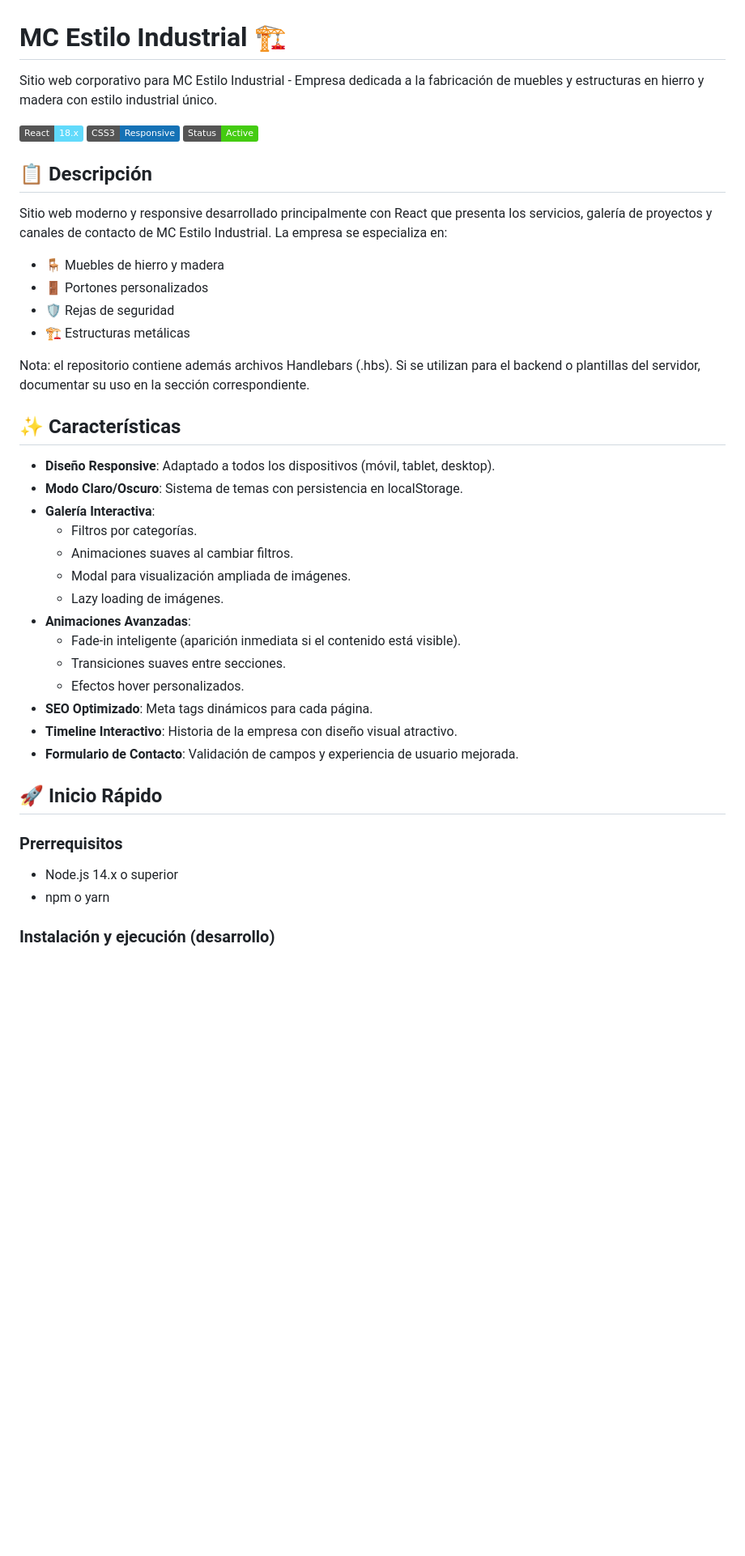
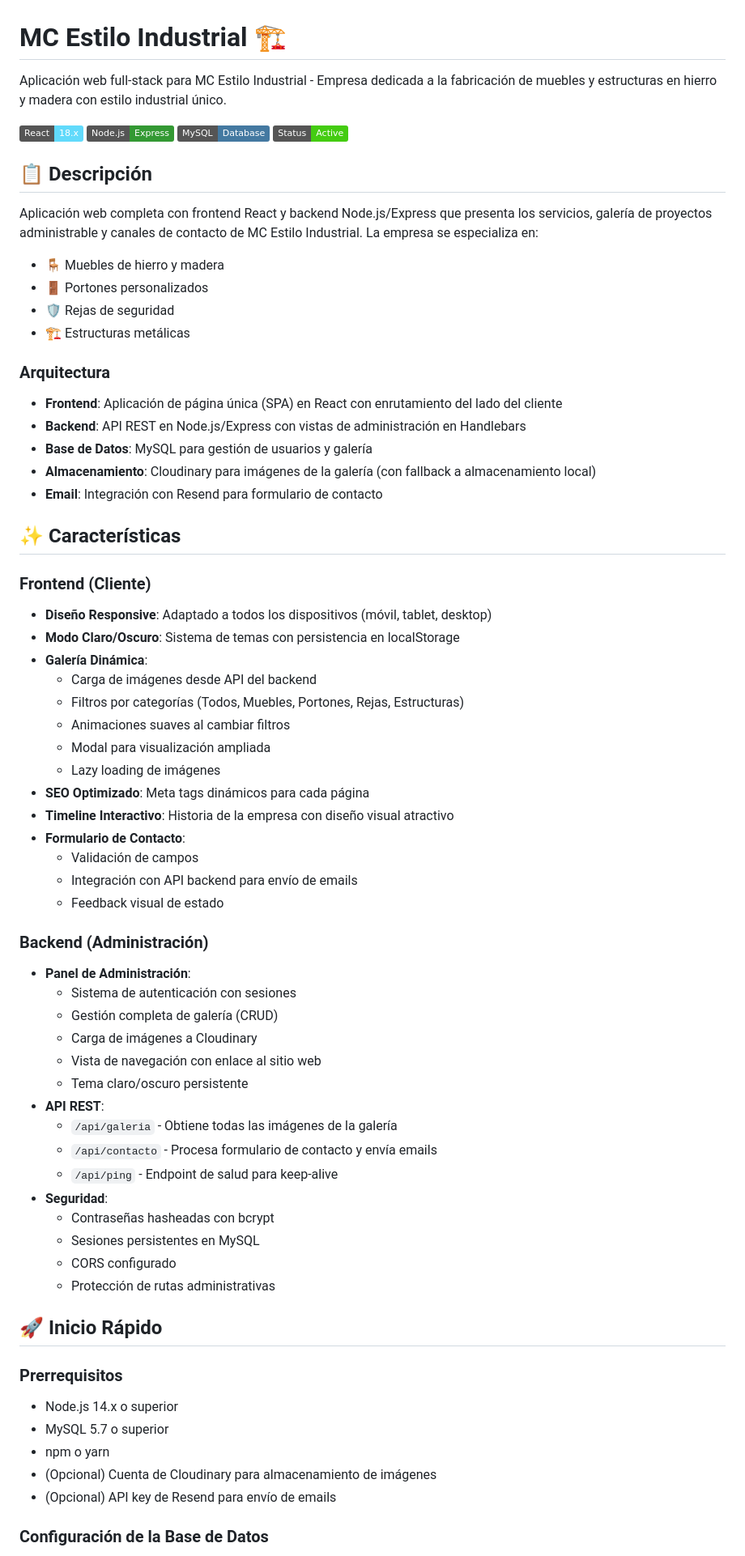
Before and after one commit to lipicero/MCEstiloIndustrial, a Markdown page: README.md, the part around the change printed below. Shown: that part at 81% size. GitHub-like rendering; badges without logos; blank space fills up the shorter version.

```diff
--- a/README.md
+++ b/README.md
@@ -1,43 +1,70 @@
 # MC Estilo Industrial 🏗️
 
-Sitio web corporativo para MC Estilo Industrial - Empresa dedicada a la fabricación de muebles y estructuras en hierro y madera con estilo industrial único.
+Aplicación web full-stack para MC Estilo Industrial - Empresa dedicada a la fabricación de muebles y estructuras en hierro y madera con estilo industrial único.
 
-![React](https://img.shields.io/badge/React-18.x-61DAFB?style=flat&logo=react) ![CSS3](https://img.shields.io/badge/CSS3-Responsive-1572B6?style=flat&logo=css3) ![Status](https://img.shields.io/badge/Status-Active-success)
+![React](https://img.shields.io/badge/React-18.x-61DAFB?style=flat&logo=react) ![Node.js](https://img.shields.io/badge/Node.js-Express-339933?style=flat&logo=node.js) ![MySQL](https://img.shields.io/badge/MySQL-Database-4479A1?style=flat&logo=mysql) ![Status](https://img.shields.io/badge/Status-Active-success)
 
 ## 📋 Descripción
 
-Sitio web moderno y responsive desarrollado principalmente con React que presenta los servicios, galería de proyectos y canales de contacto de MC Estilo Industrial. La empresa se especializa en:
+Aplicación web completa con frontend React y backend Node.js/Express que presenta los servicios, galería de proyectos administrable y canales de contacto de MC Estilo Industrial. La empresa se especializa en:
 
 - 🪑 Muebles de hierro y madera
 - 🚪 Portones personalizados
 - 🛡️ Rejas de seguridad
 - 🏗️ Estructuras metálicas
 
-Nota: el repositorio contiene además archivos Handlebars (.hbs). Si se utilizan para el backend o plantillas del servidor, documentar su uso en la sección correspondiente.
+### Arquitectura
+
+- **Frontend**: Aplicación de página única (SPA) en React con enrutamiento del lado del cliente
+- **Backend**: API REST en Node.js/Express con vistas de administración en Handlebars
+- **Base de Datos**: MySQL para gestión de usuarios y galería
+- **Almacenamiento**: Cloudinary para imágenes de la galería (con fallback a almacenamiento local)
+- **Email**: Integración con Resend para formulario de contacto
 
 ## ✨ Características
 
-- **Diseño Responsive**: Adaptado a todos los dispositivos (móvil, tablet, desktop).
-- **Modo Claro/Oscuro**: Sistema de temas con persistencia en localStorage.
-- **Galería Interactiva**:
-  - Filtros por categorías.
-  - Animaciones suaves al cambiar filtros.
-  - Modal para visualización ampliada de imágenes.
-  - Lazy loading de imágenes.
-- **Animaciones Avanzadas**:
-  - Fade-in inteligente (aparición inmediata si el contenido está visible).
-  - Transiciones suaves entre secciones.
-  - Efectos hover personalizados.
-- **SEO Optimizado**: Meta tags dinámicos para cada página.
-- **Timeline Interactivo**: Historia de la empresa con diseño visual atractivo.
-- **Formulario de Contacto**: Validación de campos y experiencia de usuario mejorada.
+### Frontend (Cliente)
+- **Diseño Responsive**: Adaptado a todos los dispositivos (móvil, tablet, desktop)
+- **Modo Claro/Oscuro**: Sistema de temas con persistencia en localStorage
+- **Galería Dinámica**:
+  - Carga de imágenes desde API del backend
+  - Filtros por categorías (Todos, Muebles, Portones, Rejas, Estructuras)
+  - Animaciones suaves al cambiar filtros
+  - Modal para visualización ampliada
+  - Lazy loading de imágenes
+- **SEO Optimizado**: Meta tags dinámicos para cada página
+- **Timeline Interactivo**: Historia de la empresa con diseño visual atractivo
+- **Formulario de Contacto**:
+  - Validación de campos
+  - Integración con API backend para envío de emails
+  - Feedback visual de estado
+
+### Backend (Administración)
+- **Panel de Administración**:
+  - Sistema de autenticación con sesiones
+  - Gestión completa de galería (CRUD)
+  - Carga de imágenes a Cloudinary
+  - Vista de navegación con enlace al sitio web
+  - Tema claro/oscuro persistente
+- **API REST**:
+  - `/api/galeria` - Obtiene todas las imágenes de la galería
+  - `/api/contacto` - Procesa formulario de contacto y envía emails
+  - `/api/ping` - Endpoint de salud para keep-alive
+- **Seguridad**:
+  - Contraseñas hasheadas con bcrypt
+  - Sesiones persistentes en MySQL
+  - CORS configurado
+  - Protección de rutas administrativas
 
 ## 🚀 Inicio Rápido
 
 ### Prerrequisitos
 
 - Node.js 14.x o superior
+- MySQL 5.7 o superior
 - npm o yarn
+- (Opcional) Cuenta de Cloudinary para almacenamiento de imágenes
+- (Opcional) API key de Resend para envío de emails
 
-### Instalación y ejecución (desarrollo)
+### Configuración de la Base de Datos
 
```
Also changed, not shown: other parts of README.md (+197 -82 lines).
